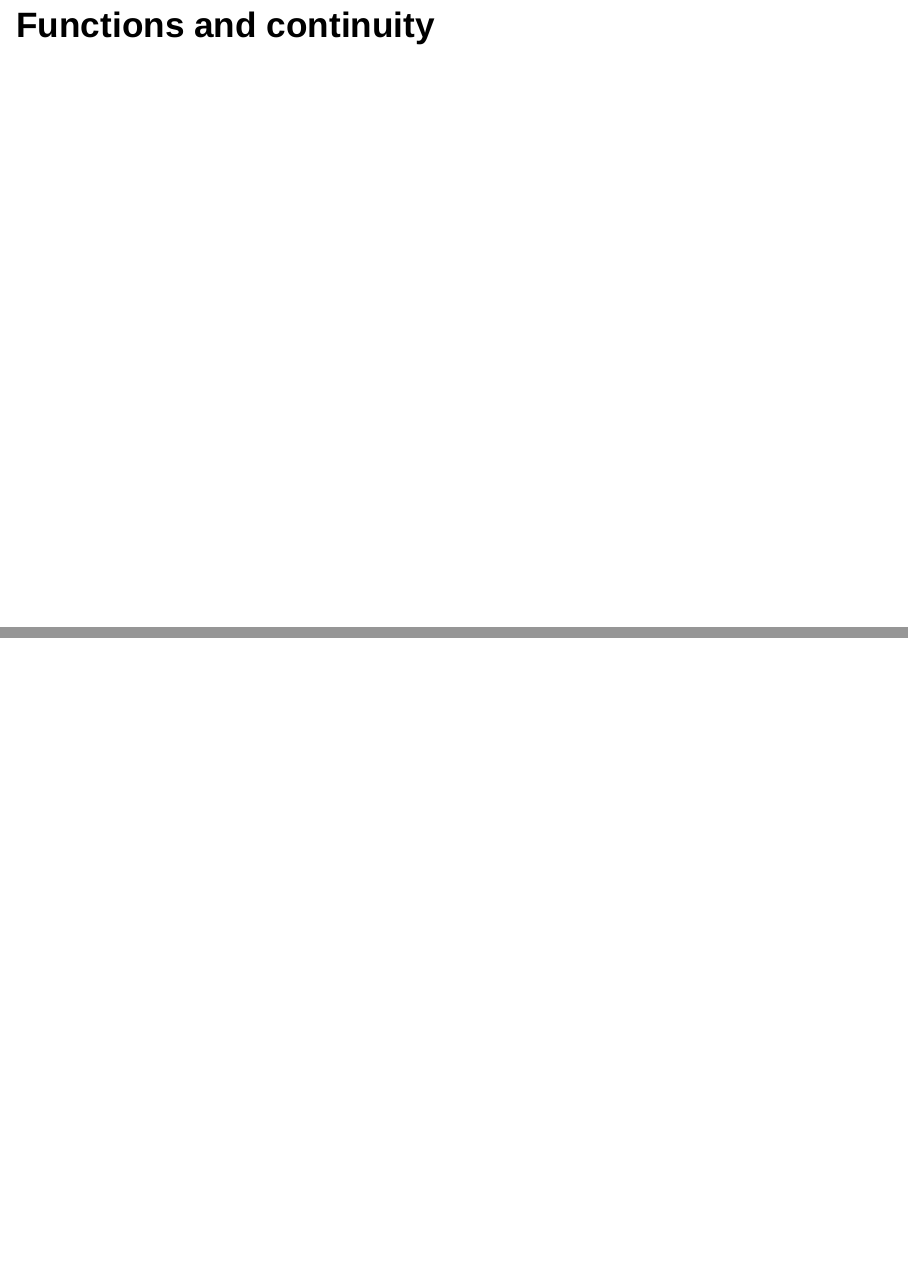
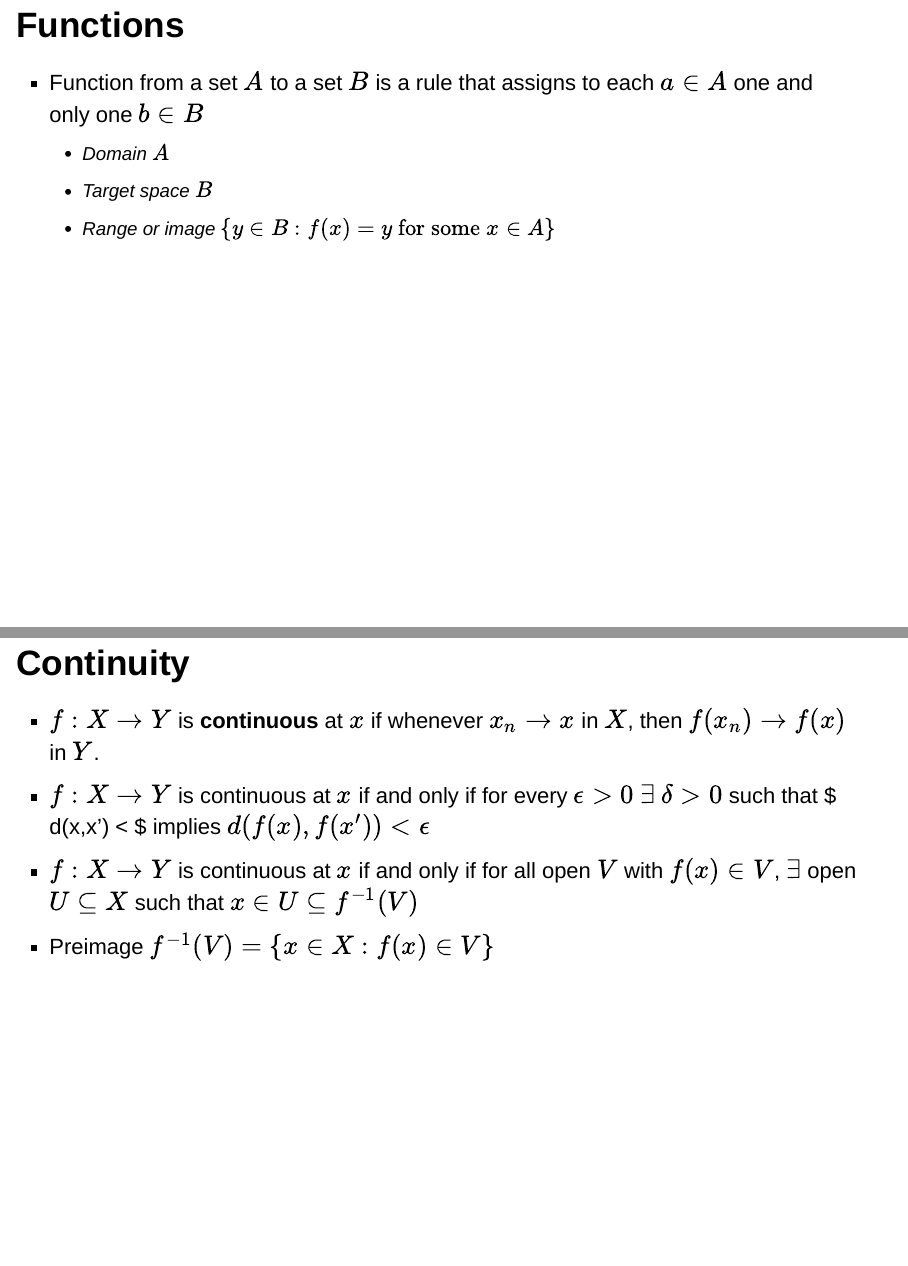
Before and after one commit to aminehadbi/econ101, an R Markdown document (05-metricSpaces/slides/metric.Rmd): pages 24 and 25 of 25 before the commit and pages 25 and 26 of 27 after it, joined at a grey line. Rendered offline with R 4.5, knitr and Pandoc, with nearby package versions; drawn as Slidy slides in place of the format the file asks for.

Commit message:
Minor changes to notes on metric spaces. Completion of accompanying slides.

```diff
--- a/05-metricSpaces/slides/metric.Rmd
+++ b/05-metricSpaces/slides/metric.Rmd
@@ -213,9 +213,34 @@ open
 accumulation point in $K$
 
 > - **Lemma**: If $K$ is compact, then $K$ is sequentially compact
+
 > - **Theorem**: Let $X$ be a metric space and $K \subseteq X$. $K$ is
   compact if and only if $K$ is sequentially compact
 
 # Functions and continuity
 
 ---
+
+## Functions
+
+- Function from a set $A$ to a set $B$ is a rule that assigns to each $a \in A$ one and only one
+$b \in B$
+    + Domain $A$
+    + Target space $B$
+    + Range or image $\{y  \in B:  f(x) = y \text{ for some } x \in A \}$
+
+---
+
+## Continuity
+
+-  $f:X \to Y$ is **continuous** at $x$ if whenever $x_n \to x$ in
+   $X$, then $f(x_n) \to f(x)$ in $Y$.
+
+> - $f: X \to Y$ is continuous at $x$ if and only if for every
+  $\epsilon>0$ $\exists$ $\delta>0$ such that $ d(x,x') < \delta $
+  implies $d(f(x),f(x')) < \epsilon$
+
+> - $f:X \to Y$ is continuous at $x$ if and only if for all open $V$
+  with $f(x) \in V$, $\exists$ open $U \subseteq X$ such that $x \in U
+  \subseteq f^{-1}(V)$
+    + Preimage $f^{-1} (V) = \{ x \in X: f(x) \in V \}$
```
Also changed, not shown: 05-metricSpaces/metricSpaces-526.tex, html/526.html, 05-metricSpaces/slides/metric.Rmd (9 more changed lines).
